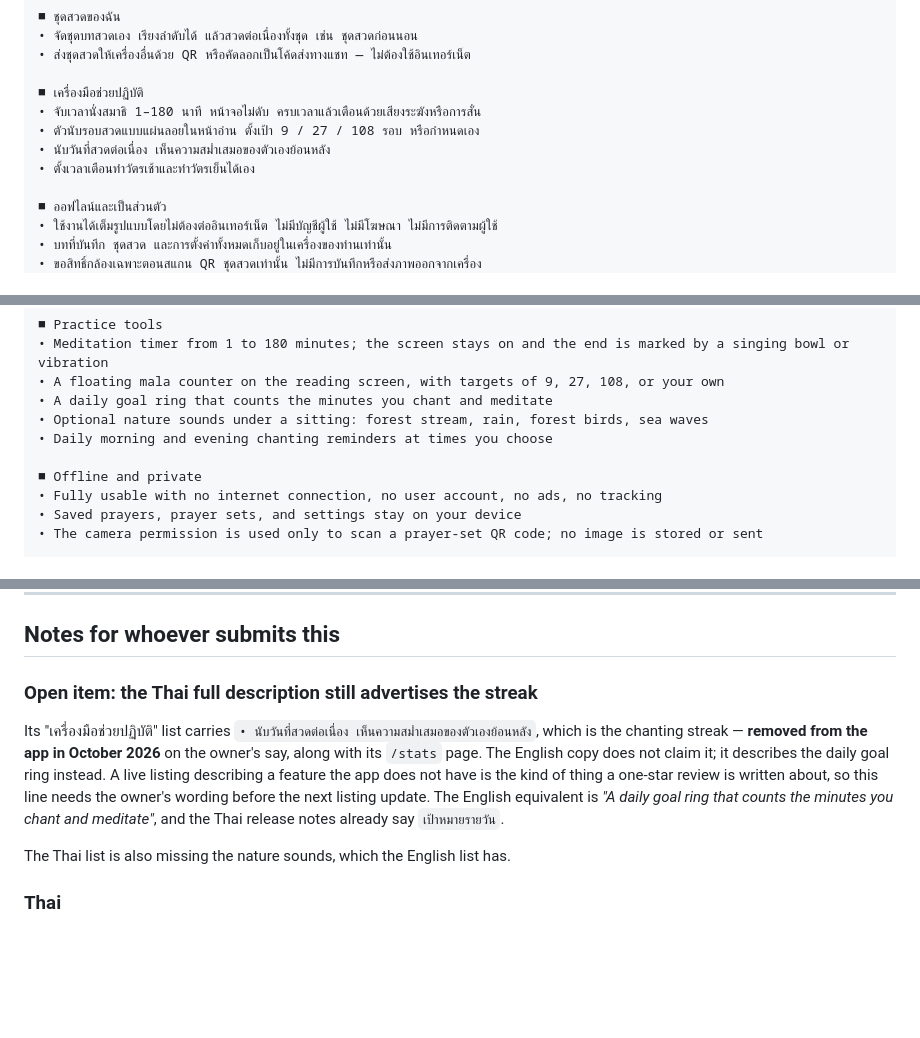
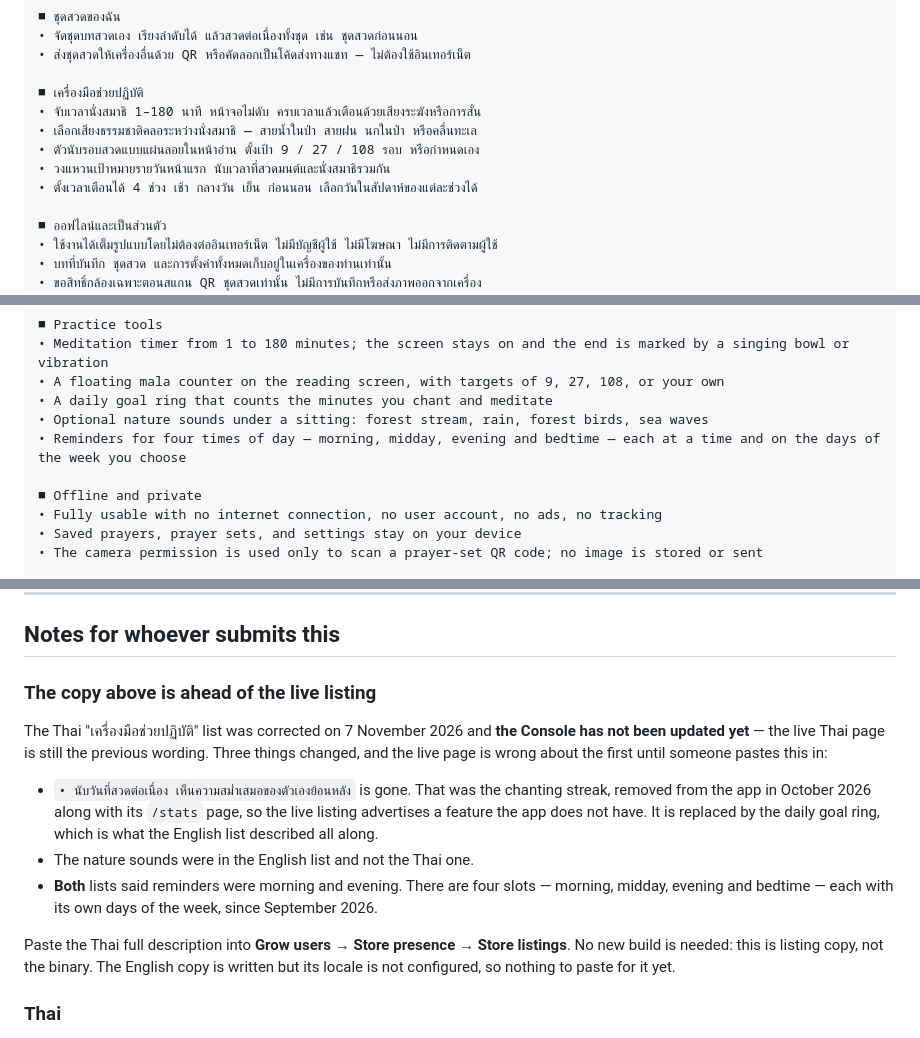
Before and after one commit to saddhammadana/chanting, a Markdown page: docs/store/04-store-listing.md, 3 parts joined by grey strips. Rendered like a GitHub page; blank space fills up the shorter version.

Commit message:
docs(store): correct the practice-tools list in both listing locales
Three claims did not match the app.

The Thai list carried "นับวันที่สวดต่อเนื่อง เห็นความสม่ำเสมอของตัวเองย้อนหลัง",
which is the chanting streak — removed in October 2026 along with its /stats
page. The live store page has been advertising it ever since. It is replaced by
the daily goal ring, which is what the English list described all along.

The Thai list was also missing the nature sounds the English one has.

And both locales said reminders were morning and evening. There have been four
slots since September 2026 — morning, midday, evening and bedtime — each with
its own days of the week.

The Thai full description is now 2599 of 4000 characters and the English 3167;
check_listing_limits.py passes. Nothing here reaches the Console by itself: the
Thai page still has to be pasted in, and no new build is needed for it.

Co-Authored-By: Claude Opus 5 <noreply@anthropic.com>

```diff
--- a/docs/store/04-store-listing.md
+++ b/docs/store/04-store-listing.md
@@ -106,9 +106,10 @@ English-only rule covers developer prose, not the words that ship to users.
 
 ■ เครื่องมือช่วยปฏิบัติ
 • จับเวลานั่งสมาธิ 1–180 นาที หน้าจอไม่ดับ ครบเวลาแล้วเตือนด้วยเสียงระฆังหรือการสั่น
+• เลือกเสียงธรรมชาติคลอระหว่างนั่งสมาธิ — สายน้ำในป่า สายฝน นกในป่า หรือคลื่นทะเล
 • ตัวนับรอบสวดแบบแผ่นลอยในหน้าอ่าน ตั้งเป้า 9 / 27 / 108 รอบ หรือกำหนดเอง
-• นับวันที่สวดต่อเนื่อง เห็นความสม่ำเสมอของตัวเองย้อนหลัง
-• ตั้งเวลาเตือนทำวัตรเช้าและทำวัตรเย็นได้เอง
+• วงแหวนเป้าหมายรายวันหน้าแรก นับเวลาที่สวดมนต์และนั่งสมาธิรวมกัน
+• ตั้งเวลาเตือนได้ 4 ช่วง เช้า กลางวัน เย็น ก่อนนอน เลือกวันในสัปดาห์ของแต่ละช่วงได้
 
 ■ ออฟไลน์และเป็นส่วนตัว
 • ใช้งานได้เต็มรูปแบบโดยไม่ต้องต่ออินเทอร์เน็ต ไม่มีบัญชีผู้ใช้ ไม่มีโฆษณา ไม่มีการติดตามผู้ใช้
@@ -193,7 +194,7 @@ Note on language: the chanting text is Thai and Pali. The app interface is avail
 • A floating mala counter on the reading screen, with targets of 9, 27, 108, or your own
 • A daily goal ring that counts the minutes you chant and meditate
 • Optional nature sounds under a sitting: forest stream, rain, forest birds, sea waves
-• Daily morning and evening chanting reminders at times you choose
+• Reminders for four times of day — morning, midday, evening and bedtime — each at a time and on the days of the week you choose
 
 ■ Offline and private
 • Fully usable with no internet connection, no user account, no ads, no tracking
@@ -222,19 +223,27 @@ First release of Chanting — an offline Buddhist prayer book.
 
 ## Notes for whoever submits this
 
-### Open item: the Thai full description still advertises the streak
+### The copy above is ahead of the live listing
 
-Its "เครื่องมือช่วยปฏิบัติ" list carries
-`• นับวันที่สวดต่อเนื่อง เห็นความสม่ำเสมอของตัวเองย้อนหลัง`, which is the
-chanting streak — **removed from the app in October 2026** on the owner's say,
-along with its `/stats` page. The English copy does not claim it; it describes
-the daily goal ring instead. A live listing describing a feature the app does
-not have is the kind of thing a one-star review is written about, so this line
-needs the owner's wording before the next listing update. The English
-equivalent is *"A daily goal ring that counts the minutes you chant and
-meditate"*, and the Thai release notes already say `เป้าหมายรายวัน`.
+The Thai "เครื่องมือช่วยปฏิบัติ" list was corrected on 7 November 2026 and
+**the Console has not been updated yet** — the live Thai page is still the
+previous wording. Three things changed, and the live page is wrong about the
+first until someone pastes this in:
 
-The Thai list is also missing the nature sounds, which the English list has.
+- `• นับวันที่สวดต่อเนื่อง เห็นความสม่ำเสมอของตัวเองย้อนหลัง` is gone. That was
+  the chanting streak, removed from the app in October 2026 along with its
+  `/stats` page, so the live listing advertises a feature the app does not
+  have. It is replaced by the daily goal ring, which is what the English list
+  described all along.
+- The nature sounds were in the English list and not the Thai one.
+- **Both** lists said reminders were morning and evening. There are four slots
+  — morning, midday, evening and bedtime — each with its own days of the week,
+  since September 2026.
+
+Paste the Thai full description into **Grow users → Store presence → Store
+listings**. No new build is needed: this is listing copy, not the binary. The
+English copy is written but its locale is not configured, so nothing to paste
+for it yet.
 
 ### Thai
 
```
